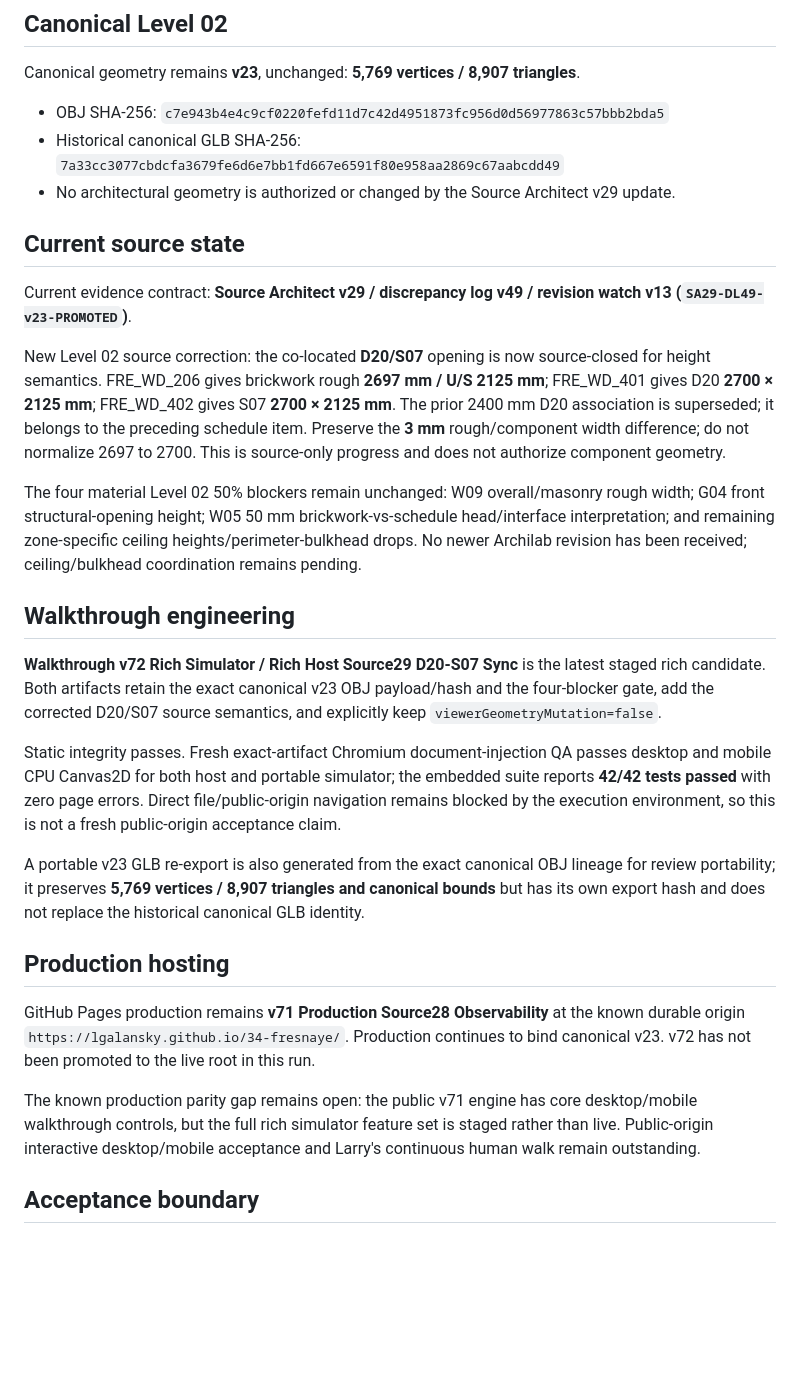
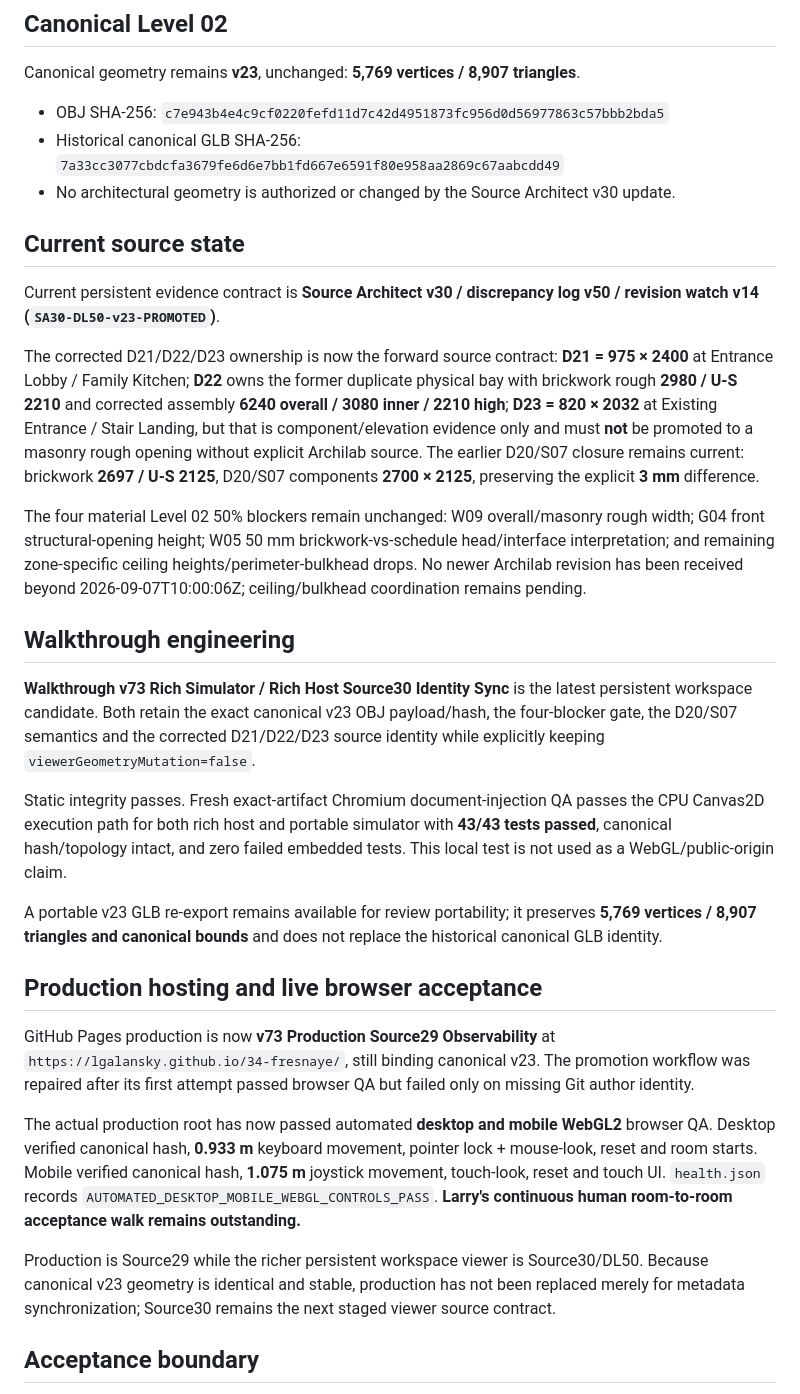
Before and after one commit to Lgalansky/34-fresnaye, a Markdown page: LATEST_VIEWER.md, the part around the change. Rendered like a GitHub page; blank space fills up the shorter version.

Commit message:
Sync latest viewer state to Source30 and v73 public QA pass

```diff
--- a/LATEST_VIEWER.md
+++ b/LATEST_VIEWER.md
@@ -7,26 +7,28 @@ Canonical geometry remains **v23**, unchanged: **5,769 vertices / 8,907 triangle
 
 - OBJ SHA-256: `c7e943b4e4c9cf0220fefd11d7c42d4951873fc956d0d56977863c57bbb2bda5`
 - Historical canonical GLB SHA-256: `7a33cc3077cbdcfa3679fe6d6e7bb1fd667e6591f80e958aa2869c67aabcdd49`
-- No architectural geometry is authorized or changed by the Source Architect v29 update.
+- No architectural geometry is authorized or changed by the Source Architect v30 update.
 
 ## Current source state
-Current evidence contract: **Source Architect v29 / discrepancy log v49 / revision watch v13 (`SA29-DL49-v23-PROMOTED`)**.
+Current persistent evidence contract is **Source Architect v30 / discrepancy log v50 / revision watch v14 (`SA30-DL50-v23-PROMOTED`)**.
 
-New Level 02 source correction: the co-located **D20/S07** opening is now source-closed for height semantics. FRE_WD_206 gives brickwork rough **2697 mm / U/S 2125 mm**; FRE_WD_401 gives D20 **2700 × 2125 mm**; FRE_WD_402 gives S07 **2700 × 2125 mm**. The prior 2400 mm D20 association is superseded; it belongs to the preceding schedule item. Preserve the **3 mm** rough/component width difference; do not normalize 2697 to 2700. This is source-only progress and does not authorize component geometry.
+The corrected D21/D22/D23 ownership is now the forward source contract: **D21 = 975 × 2400** at Entrance Lobby / Family Kitchen; **D22** owns the former duplicate physical bay with brickwork rough **2980 / U-S 2210** and corrected assembly **6240 overall / 3080 inner / 2210 high**; **D23 = 820 × 2032** at Existing Entrance / Stair Landing, but that is component/elevation evidence only and must **not** be promoted to a masonry rough opening without explicit Archilab source. The earlier D20/S07 closure remains current: brickwork **2697 / U-S 2125**, D20/S07 components **2700 × 2125**, preserving the explicit **3 mm** difference.
 
-The four material Level 02 50% blockers remain unchanged: W09 overall/masonry rough width; G04 front structural-opening height; W05 50 mm brickwork-vs-schedule head/interface interpretation; and remaining zone-specific ceiling heights/perimeter-bulkhead drops. No newer Archilab revision has been received; ceiling/bulkhead coordination remains pending.
+The four material Level 02 50% blockers remain unchanged: W09 overall/masonry rough width; G04 front structural-opening height; W05 50 mm brickwork-vs-schedule head/interface interpretation; and remaining zone-specific ceiling heights/perimeter-bulkhead drops. No newer Archilab revision has been received beyond 2026-09-07T10:00:06Z; ceiling/bulkhead coordination remains pending.
 
 ## Walkthrough engineering
-**Walkthrough v72 Rich Simulator / Rich Host Source29 D20-S07 Sync** is the latest staged rich candidate. Both artifacts retain the exact canonical v23 OBJ payload/hash and the four-blocker gate, add the corrected D20/S07 source semantics, and explicitly keep `viewerGeometryMutation=false`.
+**Walkthrough v73 Rich Simulator / Rich Host Source30 Identity Sync** is the latest persistent workspace candidate. Both retain the exact canonical v23 OBJ payload/hash, the four-blocker gate, the D20/S07 semantics and the corrected D21/D22/D23 source identity while explicitly keeping `viewerGeometryMutation=false`.
 
-Static integrity passes. Fresh exact-artifact Chromium document-injection QA passes desktop and mobile CPU Canvas2D for both host and portable simulator; the embedded suite reports **42/42 tests passed** with zero page errors. Direct file/public-origin navigation remains blocked by the execution environment, so this is not a fresh public-origin acceptance claim.
+Static integrity passes. Fresh exact-artifact Chromium document-injection QA passes the CPU Canvas2D execution path for both rich host and portable simulator with **43/43 tests passed**, canonical hash/topology intact, and zero failed embedded tests. This local test is not used as a WebGL/public-origin claim.
 
-A portable v23 GLB re-export is also generated from the exact canonical OBJ lineage for review portability; it preserves **5,769 vertices / 8,907 triangles and canonical bounds** but has its own export hash and does not replace the historical canonical GLB identity.
+A portable v23 GLB re-export remains available for review portability; it preserves **5,769 vertices / 8,907 triangles and canonical bounds** and does not replace the historical canonical GLB identity.
 
-## Production hosting
-GitHub Pages production remains **v71 Production Source28 Observability** at the known durable origin `https://lgalansky.github.io/34-fresnaye/`. Production continues to bind canonical v23. v72 has not been promoted to the live root in this run.
+## Production hosting and live browser acceptance
+GitHub Pages production is now **v73 Production Source29 Observability** at `https://lgalansky.github.io/34-fresnaye/`, still binding canonical v23. The promotion workflow was repaired after its first attempt passed browser QA but failed only on missing Git author identity.
 
-The known production parity gap remains open: the public v71 engine has core desktop/mobile walkthrough controls, but the full rich simulator feature set is staged rather than live. Public-origin interactive desktop/mobile acceptance and Larry's continuous human walk remain outstanding.
+The actual production root has now passed automated **desktop and mobile WebGL2** browser QA. Desktop verified canonical hash, **0.933 m** keyboard movement, pointer lock + mouse-look, reset and room starts. Mobile verified canonical hash, **1.075 m** joystick movement, touch-look, reset and touch UI. `health.json` records `AUTOMATED_DESKTOP_MOBILE_WEBGL_CONTROLS_PASS`. **Larry's continuous human room-to-room acceptance walk remains outstanding.**
+
+Production is Source29 while the richer persistent workspace viewer is Source30/DL50. Because canonical v23 geometry is identical and stable, production has not been replaced merely for metadata synchronization; Source30 remains the next staged viewer source contract.
 
 ## Acceptance boundary
 Verified main navigation component remains **Entrance → Living → Kitchen → Main Bedroom**. Second Dwelling and Service Stair remain separate inspection starts and must not be artificially bridged. Final acceptance remains open until Level 02 50%, 75% and 100% are legitimately completed, then remaining levels/exterior/site are built and connected. Site-dependent dimensions require real-world verification; this is not construction certification.
```
